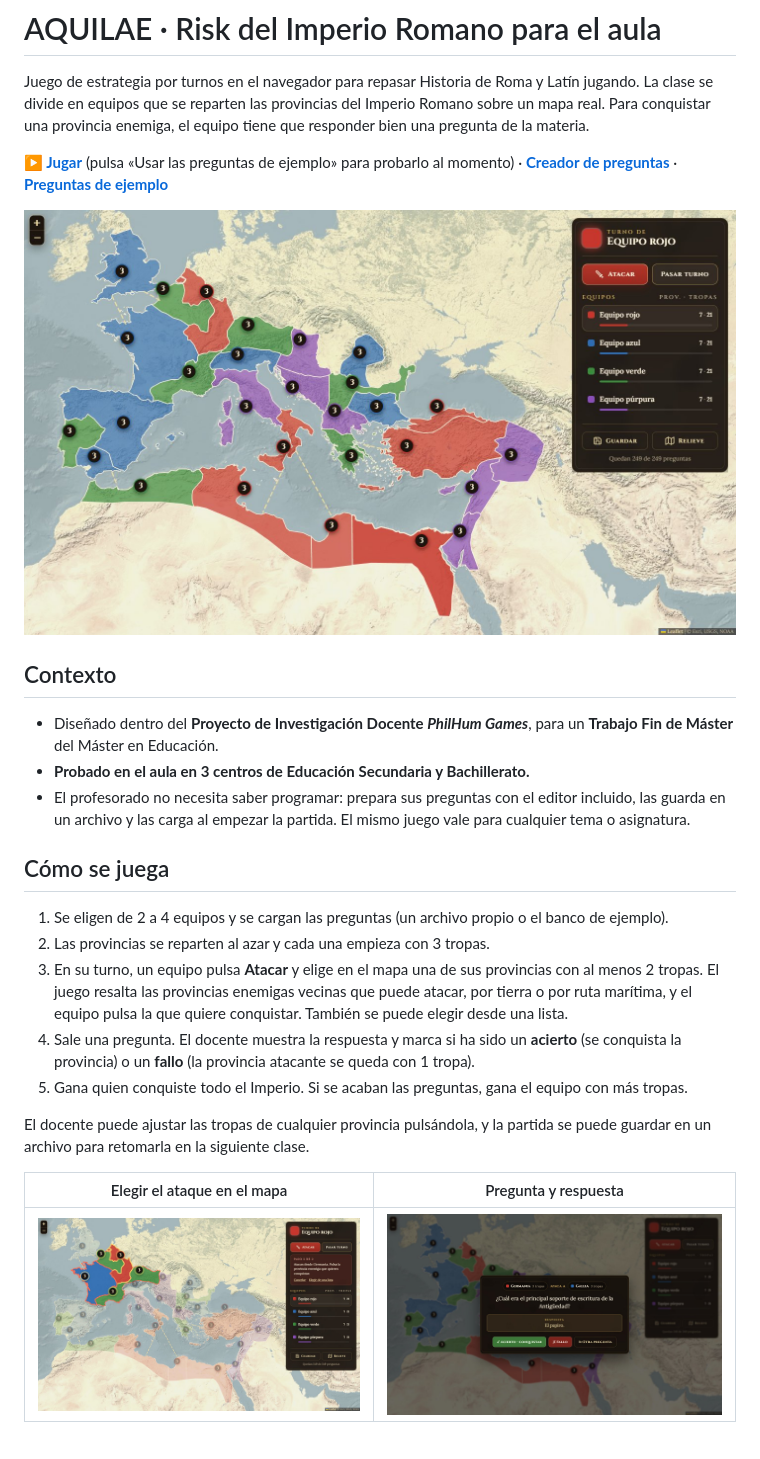
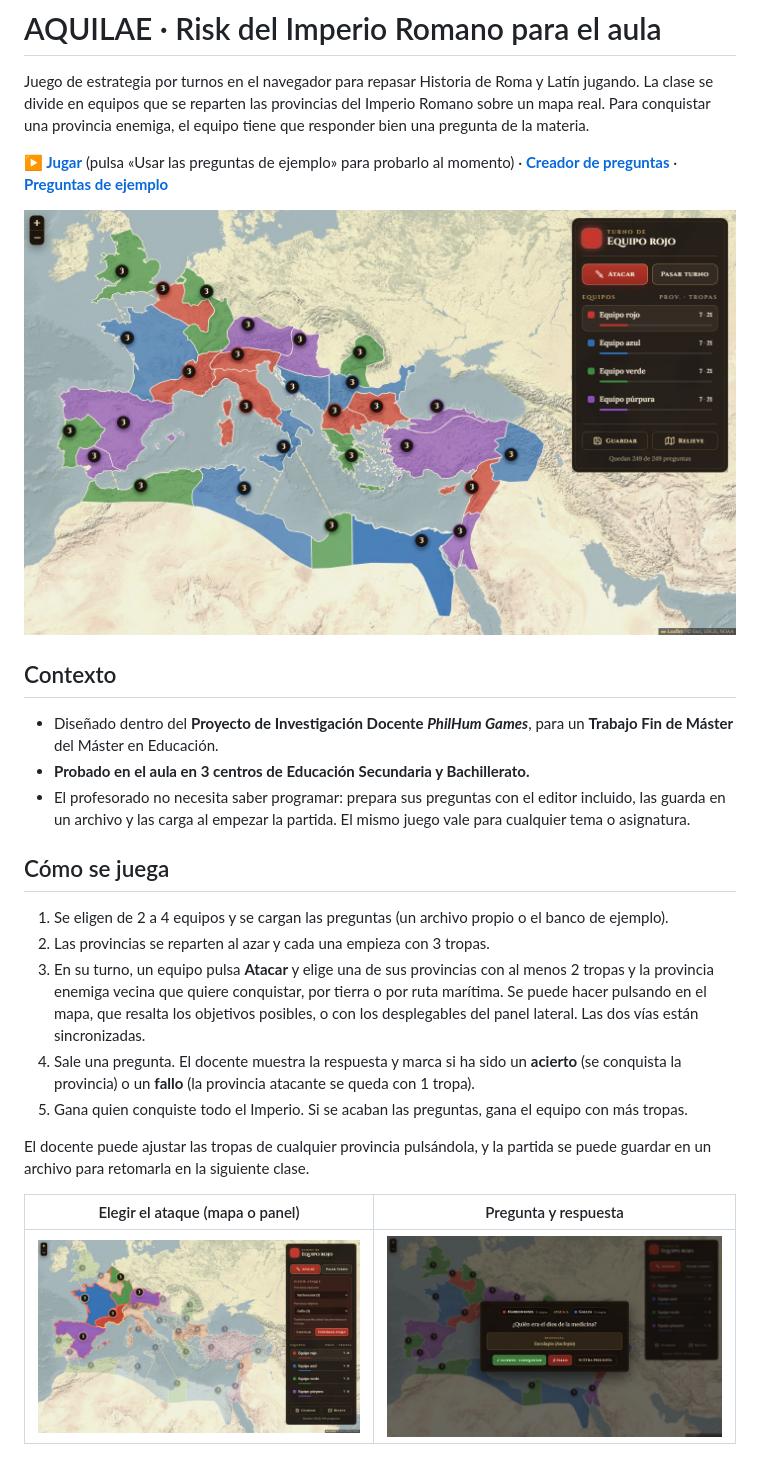
Before and after one commit to gonzalocolina/Aquilae, a Markdown page: README.md, the part around one of its changes. Drawn GitHub-style; pictures changed too: docs/capturas/02-mapa.jpg, docs/capturas/03-ataque.jpg, docs/capturas/04-pregunta.jpg.

```diff
--- a/README.md
+++ b/README.md
@@ -16,11 +16,11 @@ Juego de estrategia por turnos en el navegador para repasar Historia de Roma y L
 
 1. Se eligen de 2 a 4 equipos y se cargan las preguntas (un archivo propio o el banco de ejemplo).
 2. Las provincias se reparten al azar y cada una empieza con 3 tropas.
-3. En su turno, un equipo pulsa **Atacar** y elige en el mapa una de sus provincias con al menos 2 tropas. El juego resalta las provincias enemigas vecinas que puede atacar, por tierra o por ruta marítima, y el equipo pulsa la que quiere conquistar. También se puede elegir desde una lista.
+3. En su turno, un equipo pulsa **Atacar** y elige una de sus provincias con al menos 2 tropas y la provincia enemiga vecina que quiere conquistar, por tierra o por ruta marítima. Se puede hacer pulsando en el mapa, que resalta los objetivos posibles, o con los desplegables del panel lateral. Las dos vías están sincronizadas.
 4. Sale una pregunta. El docente muestra la respuesta y marca si ha sido un **acierto** (se conquista la provincia) o un **fallo** (la provincia atacante se queda con 1 tropa).
 5. Gana quien conquiste todo el Imperio. Si se acaban las preguntas, gana el equipo con más tropas.
 
 El docente puede ajustar las tropas de cualquier provincia pulsándola, y la partida se puede guardar en un archivo para retomarla en la siguiente clase.
 
-| Elegir el ataque en el mapa | Pregunta y respuesta |
+| Elegir el ataque (mapa o panel) | Pregunta y respuesta |
 |---|---|
```
Also changed, not shown: other parts of README.md (+1 -1 lines), 1 other file.
